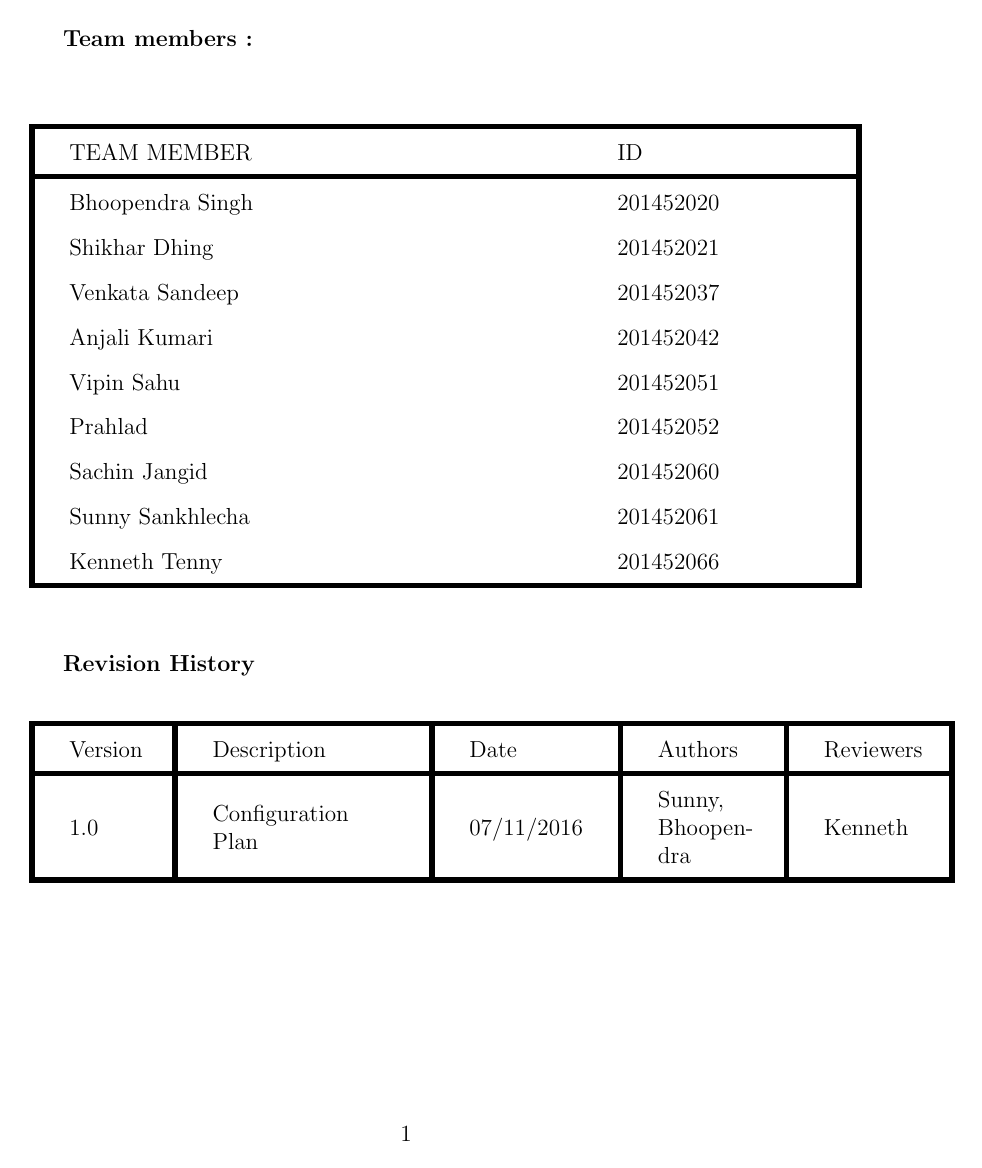
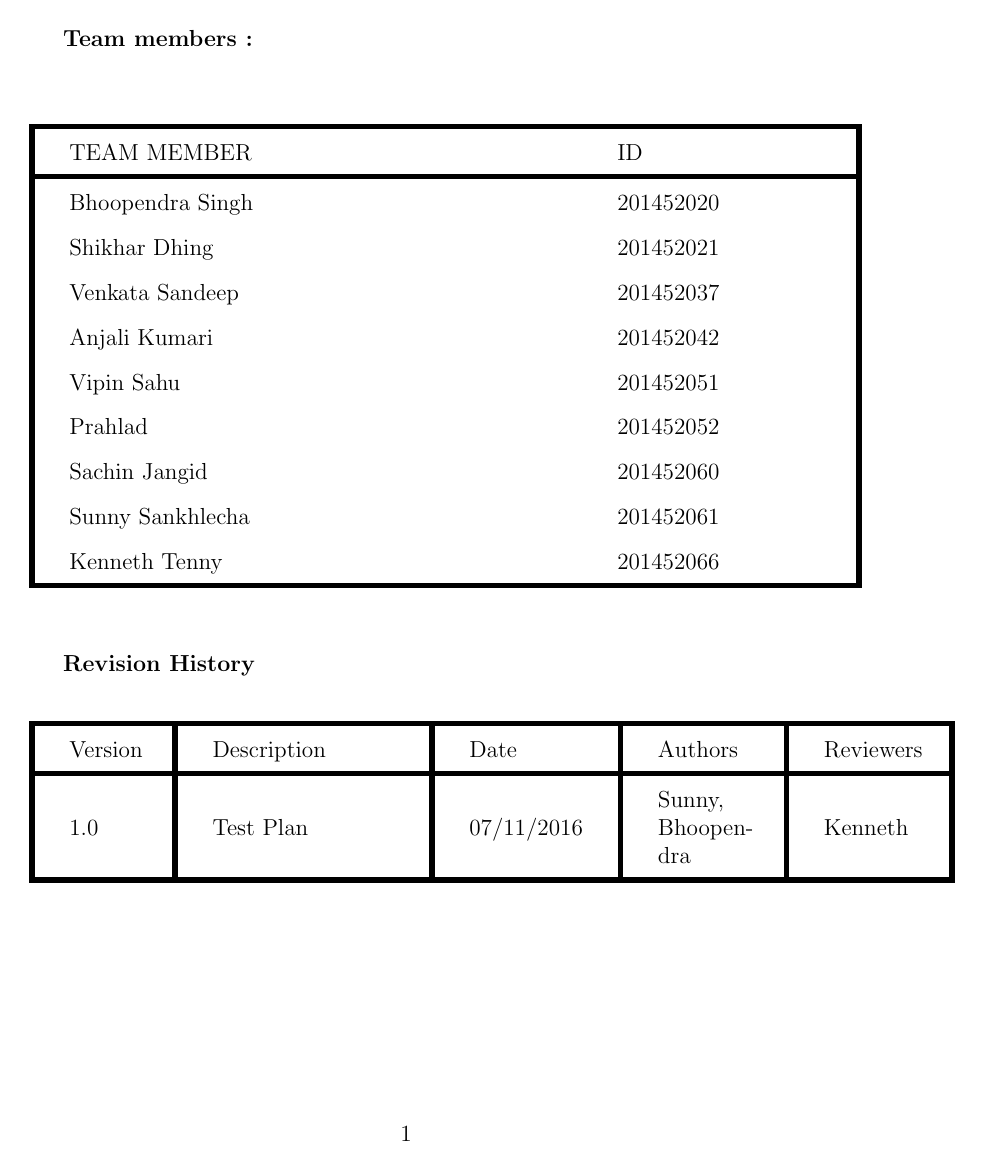
Before and after one commit to SEgroup2/documentation, a LaTeX document (TestPlan_Ver1.0_IT2.tex): page 2 of 17. Compiled offline with pdfLaTeX.

Commit message:
Update TestPlan_Ver1.0_IT2.tex

```diff
--- a/TestPlan_Ver1.0_IT2.tex
+++ b/TestPlan_Ver1.0_IT2.tex
@@ -74,7 +74,7 @@
 			\hline
 			Version & Description & Date       & Authors            & Reviewers \\
 			\hline
-			1.0     & Configuration Plan    & 07/11/2016 & Sunny, Bhoopendra & Kenneth  \\
+			1.0     & Test Plan    & 07/11/2016 & Sunny, Bhoopendra & Kenneth  \\
 
 			\hline
 
```
Also changed, not shown: TestPlan_Ver1.0_IT2.tex (2 more changed lines).
